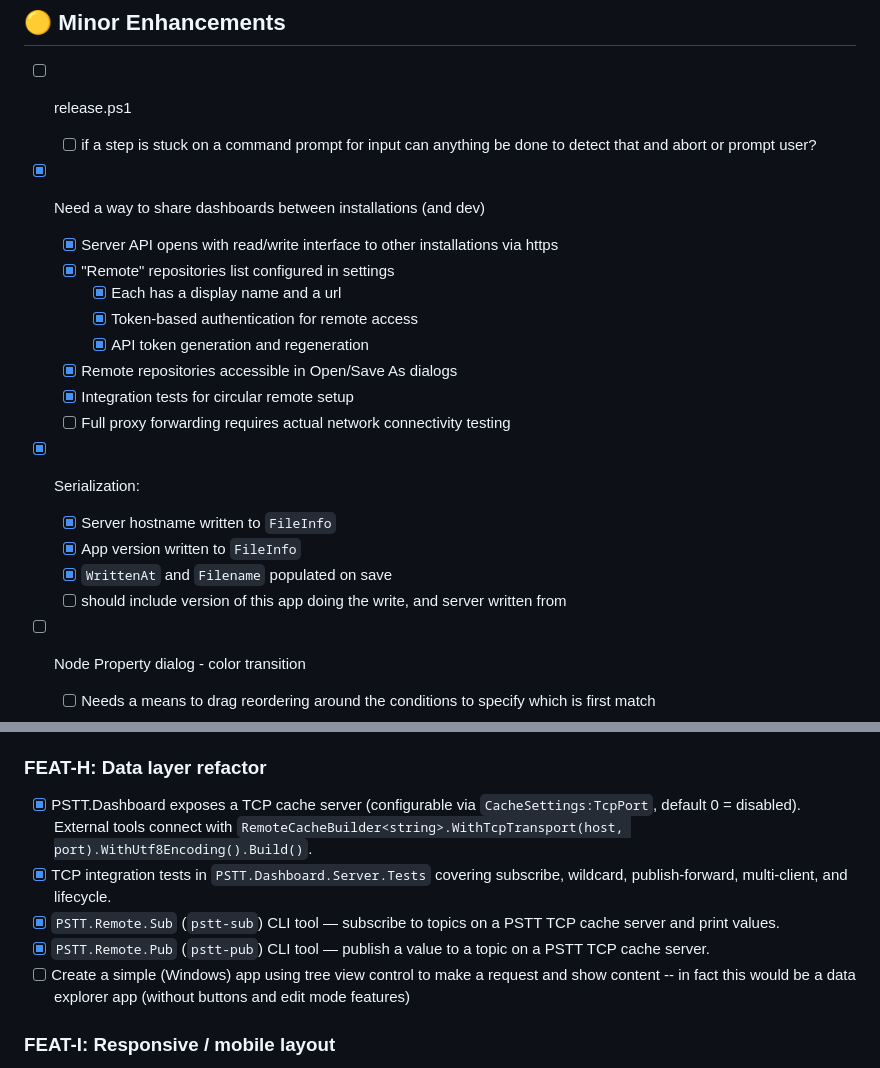
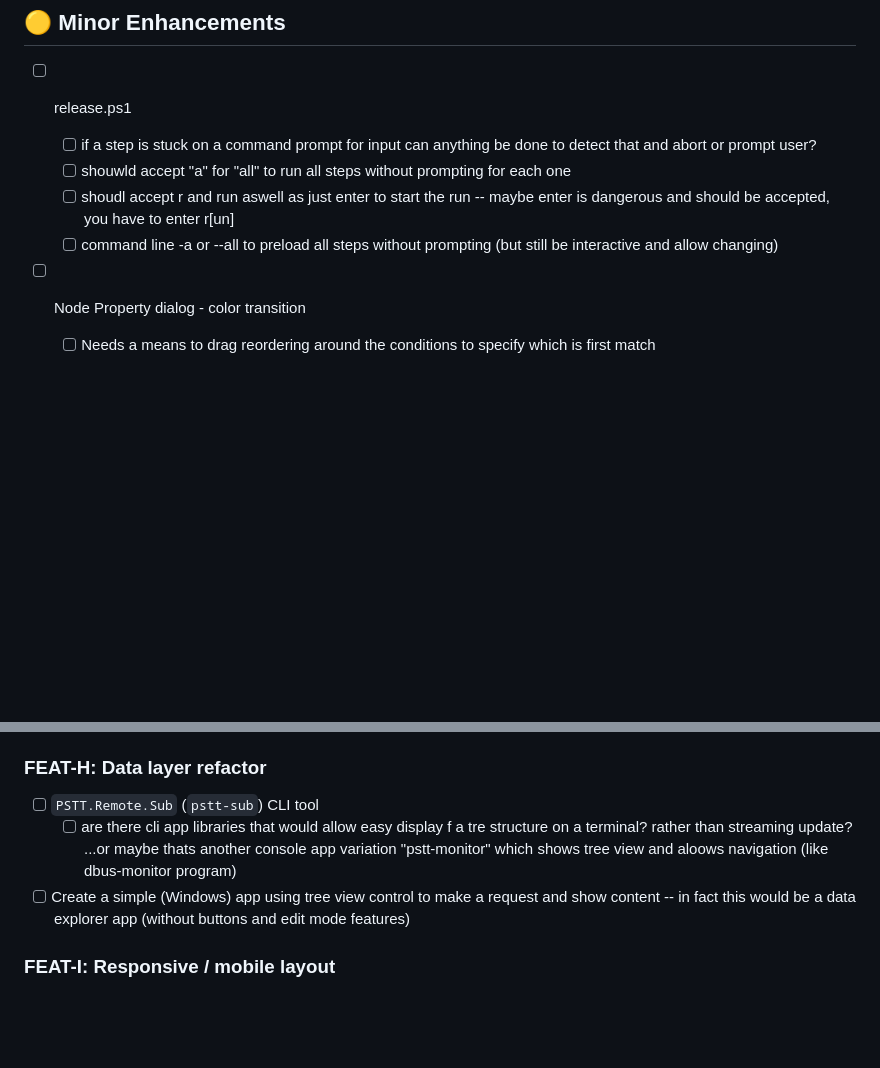
Before and after one commit to robinrottier/PSTT.Dashboard, a Markdown page: TODO.md, 2 parts joined by grey strips. Drawn GitHub-style; blank space fills up the shorter version.

Commit message:
update todo

```diff
--- a/TODO.md
+++ b/TODO.md
@@ -15,22 +15,9 @@ _Completed items are recorded in [CHANGELOG.md](CHANGELOG.md)._
 
 - [ ] release.ps1
 	- [ ] if a step is stuck on a command prompt for input can anything be done to detect that and abort or prompt user?
-
-- [x] Need a way to share dashboards between installations (and dev)
-	- [x] Server API opens with read/write interface to other installations via https
-	- [x] "Remote" repositories list configured in settings
-		- [x] Each has a display name and a url
-		- [x] Token-based authentication for remote access
-		- [x] API token generation and regeneration
-	- [x] Remote repositories accessible in Open/Save As dialogs
-	- [x] Integration tests for circular remote setup
-	- [ ] Full proxy forwarding requires actual network connectivity testing
-
-- [x] Serialization:
-	- [x] Server hostname written to `FileInfo`
-	- [x] App version written to `FileInfo`
-	- [x] `WrittenAt` and `Filename` populated on save
-	- [ ] should include version of this app doing the write, and server written from
+	- [ ] shouwld accept "a" for "all" to run all steps without prompting for each one
+	- [ ] shoudl accept r and run aswell as just enter to start the run -- maybe enter is dangerous and should be accepted, you have to enter r[un]
+	- [ ] command line -a or --all to preload all steps without prompting (but still be interactive and allow changing)
 
 - [ ] Node Property dialog - color transition
 	- [ ] Needs a means to drag reordering around the conditions to specify which is first match
@@ -108,10 +95,9 @@ _Completed items are recorded in [CHANGELOG.md](CHANGELOG.md)._
 - [ ] Nodes can have width/height of 100% (or "dock" options as in previous vb and win forms)
 
 ### FEAT-H: Data layer refactor
-- [x] PSTT.Dashboard exposes a TCP cache server (configurable via `CacheSettings:TcpPort`, default 0 = disabled). External tools connect with `RemoteCacheBuilder<string>.WithTcpTransport(host, port).WithUtf8Encoding().Build()`.
-- [x] TCP integration tests in `PSTT.Dashboard.Server.Tests` covering subscribe, wildcard, publish-forward, multi-client, and lifecycle.
-- [x] `PSTT.Remote.Sub` (`pstt-sub`) CLI tool — subscribe to topics on a PSTT TCP cache server and print values.
-- [x] `PSTT.Remote.Pub` (`pstt-pub`) CLI tool — publish a value to a topic on a PSTT TCP cache server.
+- [ ] `PSTT.Remote.Sub` (`pstt-sub`) CLI tool
+	- [ ] are there cli app libraries that would allow easy display f a tre structure on a terminal? rather than streaming update?
+	      ...or maybe thats another console app variation "pstt-monitor" which shows tree view and aloows navigation (like dbus-monitor program)
 - [ ] Create a simple (Windows) app using tree view control to make a request and show content
 	  -- in fact this would be a data explorer app (without buttons and edit mode features)
 
```
